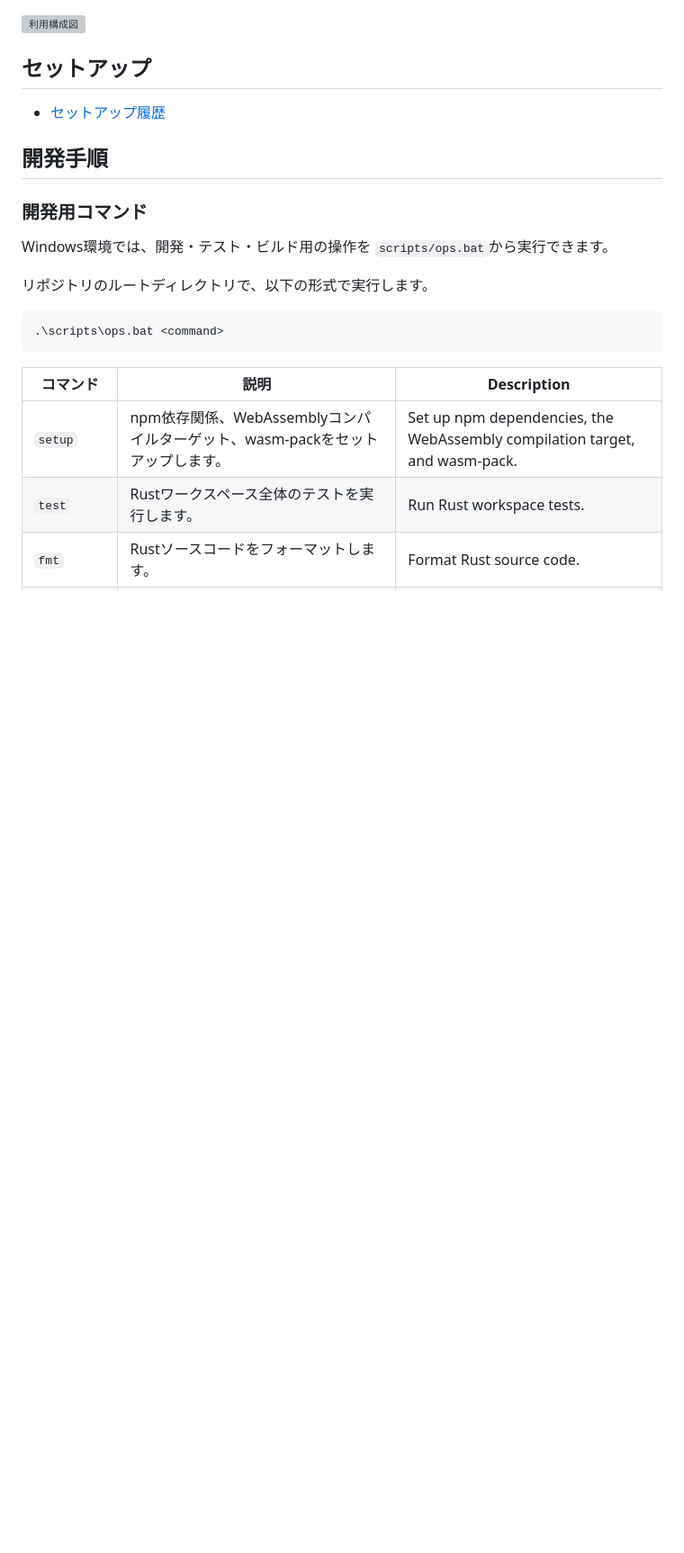
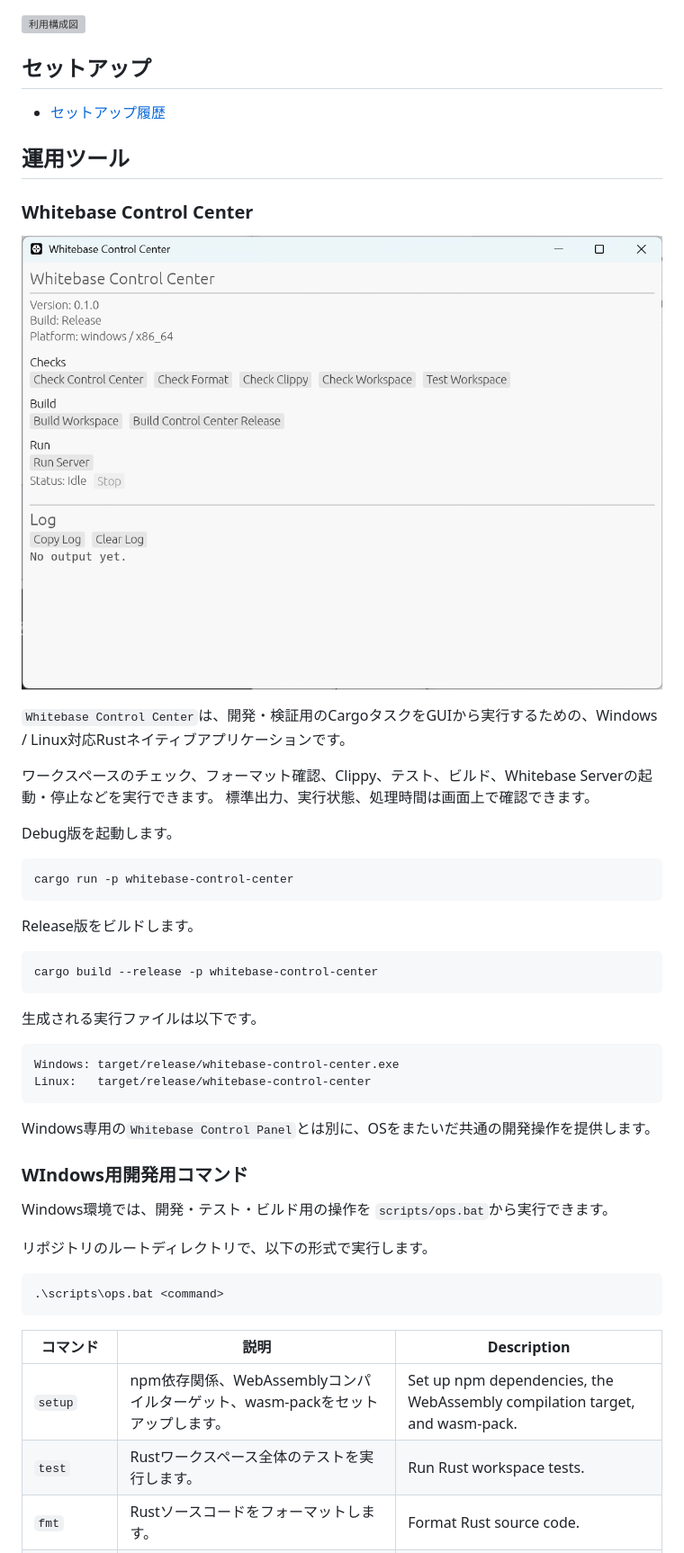
Before and after one commit to Hokutaka/Whitebase, a Markdown page: README.ja.md, the part around the change. Shown at 90% size. Rendered like a GitHub page; pictures changed too: docs/images/whitebase-control-center.png (added); blank space fills up the shorter version; grey boxes are pictures that could not be loaded.

````diff
--- a/README.ja.md
+++ b/README.ja.md
@@ -46,9 +46,41 @@ TauriではIPC、通常のブラウザではHTTP APIを通して、
 - [セットアップ履歴](docs/setup.md)
 
 
-## 開発手順
+## 運用ツール
 
-### 開発用コマンド
+### Whitebase Control Center
+
+![Whitebase Control Center](docs/images/whitebase-control-center.png)
+
+`Whitebase Control Center`は、開発・検証用のCargoタスクをGUIから実行するための、Windows / Linux対応Rustネイティブアプリケーションです。
+
+ワークスペースのチェック、フォーマット確認、Clippy、テスト、ビルド、Whitebase Serverの起動・停止などを実行できます。
+標準出力、実行状態、処理時間は画面上で確認できます。
+
+Debug版を起動します。
+
+```powershell
+cargo run -p whitebase-control-center
+```
+
+Release版をビルドします。
+
+```powershell
+cargo build --release -p whitebase-control-center
+```
+
+生成される実行ファイルは以下です。
+
+```text
+Windows: target/release/whitebase-control-center.exe
+Linux:   target/release/whitebase-control-center
+```
+
+Windows専用の`Whitebase Control Panel`とは別に、OSをまたいだ共通の開発操作を提供します。
+
+
+
+### WIndows用開発用コマンド
 
 Windows環境では、開発・テスト・ビルド用の操作を
 `scripts/ops.bat`から実行できます。
````
Also changed, not shown: docs/setup.md (deleted, +0 -242 lines).
